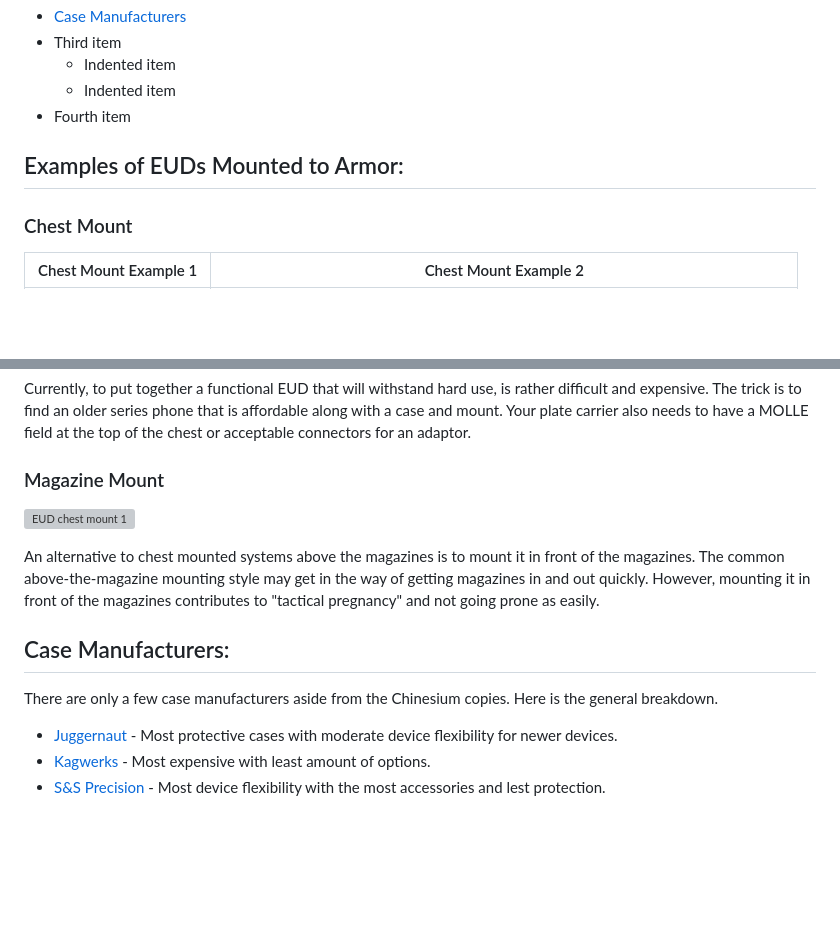
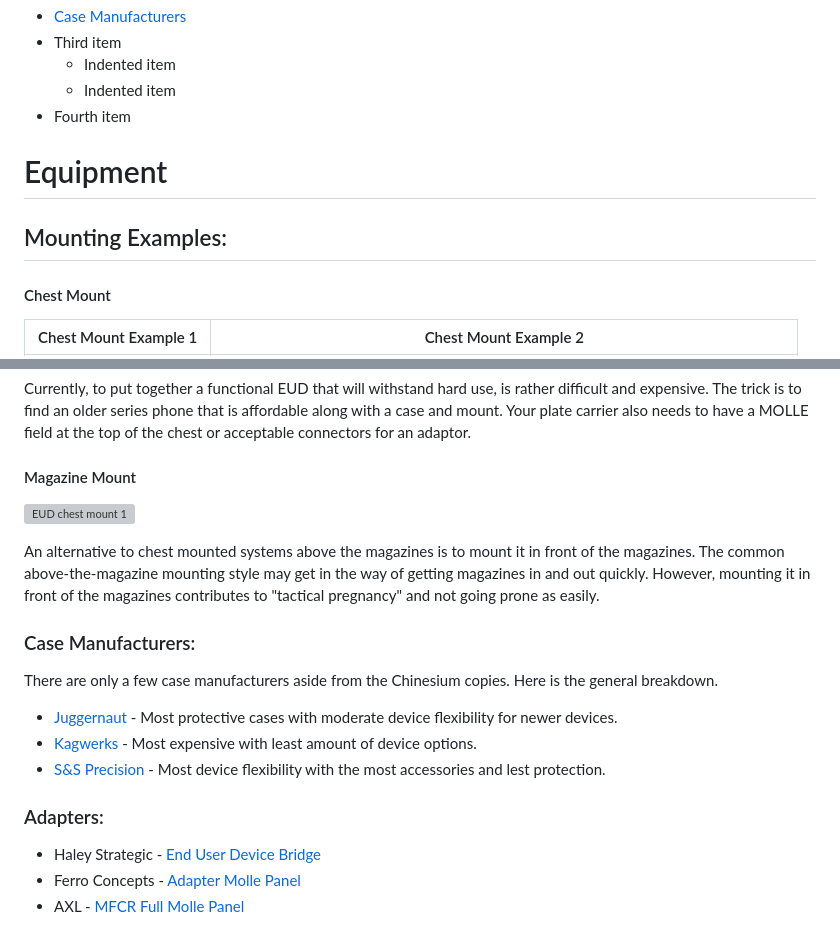
Before and after one commit to ajdrew/eud-info, a Markdown page: README.md, 2 parts joined by grey strips. GitHub-like rendering; blank space fills up the shorter version; grey boxes are pictures that could not be loaded.

Commit message:
adapters + edits

```diff
--- a/README.md
+++ b/README.md
@@ -22,25 +22,31 @@ EUDs (End User Devices) are the hot ticket item for your tactical kit. They are
 </ul>
 
 
+# Equipment
 
-## Examples of EUDs Mounted to Armor:
+## Mounting Examples:
 
-### Chest Mount
+#### Chest Mount
 | Chest Mount Example 1 | Chest Mount Example 2 |
 | ----------- | ----------- |
 | ![EUD chest mount 1](/resources/pictures/eud-chest-mount1.png) | ![EUD chest mount 2](/resources/pictures/eud-chest-mount2.png)  |
 
 Currently, to put together a functional EUD that will withstand hard use, is rather difficult and expensive. The trick is to find an older series phone that is affordable along with a case and mount. Your plate carrier also needs to have a MOLLE field at the top of the chest or acceptable connectors for an adaptor.
 
-### Magazine Mount
+#### Magazine Mount
 
 ![EUD chest mount 1](/resources/pictures/eud-mag-mount.png)
 
 An alternative to chest mounted systems above the magazines is to mount it in front of the magazines. The common above-the-magazine mounting style may get in the way of getting magazines in and out quickly. However, mounting it in front of the magazines contributes to "tactical pregnancy" and not going prone as easily.
 
-## Case Manufacturers:
+### Case Manufacturers:
 There are only a few case manufacturers aside from the Chinesium copies. Here is the general breakdown.
 
 - <a href="https://juggernautcase.com/">Juggernaut</a> - Most protective cases with moderate device flexibility for newer devices.
-- <a href="https://kagwerks.shop/collections/operators-kits">Kagwerks</a> - Most expensive with least amount of options.
+- <a href="https://kagwerks.shop/collections/operators-kits">Kagwerks</a> - Most expensive with least amount of device options.
 - <a href="https://www.sandsprecision.com/nav-gear.html">S&S Precision</a> - Most device flexibility with the most accessories and lest protection.
+
+### Adapters:
+- Haley Strategic - <a href="https://haleystrategic.com/end-user-device-bridge">End User Device Bridge</a>
+- Ferro Concepts - <a href="https://ferroconcepts.com/collections/general-purpose/products/adapt-molle-panel">Adapter Molle Panel</a>
+- AXL - <a href="https://www.axladvanced.com/products/mfcr-full-molle-panel">MFCR Full Molle Panel</a>
```
